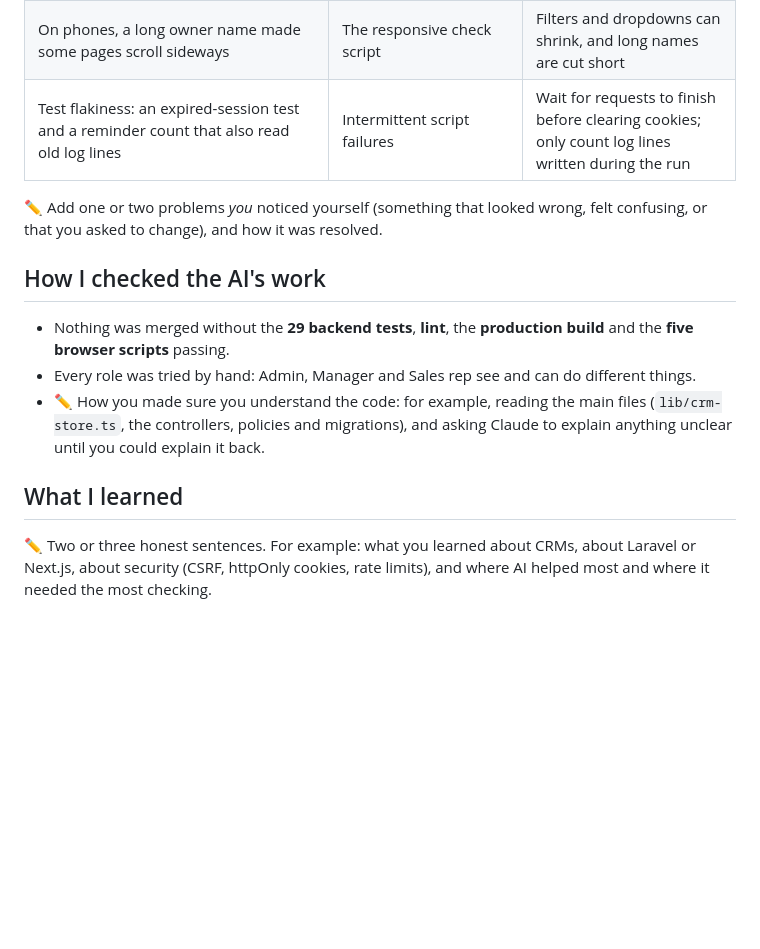
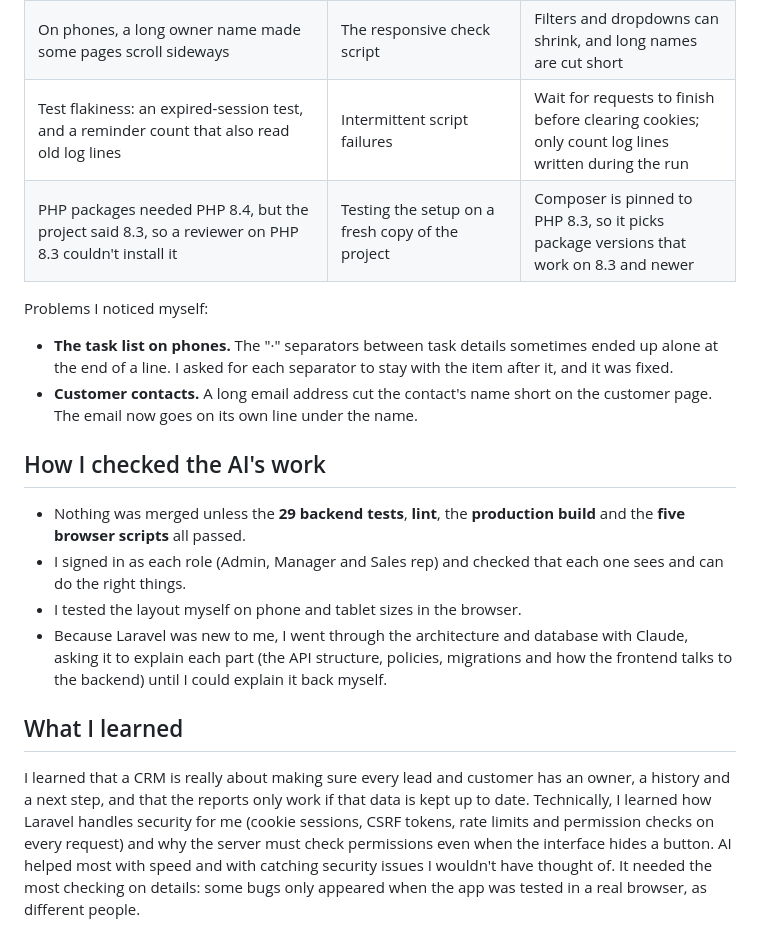
Before and after one commit to emankhann/nexora-crm, a Markdown page: docs/AI-USAGE.md, the part around one of its changes. Rendered like a GitHub page; blank space fills up the shorter version.

```diff
--- a/docs/AI-USAGE.md
+++ b/docs/AI-USAGE.md
@@ -32,16 +42,21 @@ Most bugs were caught by tests or by testing as different roles, not by me spott
 | An exported CSV could run a formula in Excel if a lead's name started with `=` | Security review | Cells starting with `=` or `@` (or `+`/`-` followed by anything but a number) are neutralised on export |
 | A sales rep could, by sending ids directly, attach a deal to another rep's customer (adding to its lifetime value), link a task to someone else's deal, or merge their lead into another rep's customer | Security review | The API checks permission on every linked record, and adding to an existing customer needs edit rights on it |
 | On phones, a long owner name made some pages scroll sideways | The responsive check script | Filters and dropdowns can shrink, and long names are cut short |
-| Test flakiness: an expired-session test and a reminder count that also read old log lines | Intermittent script failures | Wait for requests to finish before clearing cookies; only count log lines written during the run |
+| Test flakiness: an expired-session test, and a reminder count that also read old log lines | Intermittent script failures | Wait for requests to finish before clearing cookies; only count log lines written during the run |
+| PHP packages needed PHP 8.4, but the project said 8.3, so a reviewer on PHP 8.3 couldn't install it | Testing the setup on a fresh copy of the project | Composer is pinned to PHP 8.3, so it picks package versions that work on 8.3 and newer |
 
-✏️ Add one or two problems *you* noticed yourself (something that looked wrong, felt confusing, or that you asked to change), and how it was resolved.
+Problems I noticed myself:
+
+- **The task list on phones.** The "·" separators between task details sometimes ended up alone at the end of a line. I asked for each separator to stay with the item after it, and it was fixed.
+- **Customer contacts.** A long email address cut the contact's name short on the customer page. The email now goes on its own line under the name.
 
 ## How I checked the AI's work
 
-- Nothing was merged without the **29 backend tests**, **lint**, the **production build** and the **five browser scripts** passing.
-- Every role was tried by hand: Admin, Manager and Sales rep see and can do different things.
-- ✏️ How you made sure you understand the code: for example, reading the main files (`lib/crm-store.ts`, the controllers, policies and migrations), and asking Claude to explain anything unclear until you could explain it back.
+- Nothing was merged unless the **29 backend tests**, **lint**, the **production build** and the **five browser scripts** all passed.
+- I signed in as each role (Admin, Manager and Sales rep) and checked that each one sees and can do the right things.
+- I tested the layout myself on phone and tablet sizes in the browser.
+- Because Laravel was new to me, I went through the architecture and database with Claude, asking it to explain each part (the API structure, policies, migrations and how the frontend talks to the backend) until I could explain it back myself.
 
 ## What I learned
 
-✏️ Two or three honest sentences. For example: what you learned about CRMs, about Laravel or Next.js, about security (CSRF, httpOnly cookies, rate limits), and where AI helped most and where it needed the most checking.
+I learned that a CRM is really about making sure every lead and customer has an owner, a history and a next step, and that the reports only work if that data is kept up to date. Technically, I learned how Laravel handles security for me (cookie sessions, CSRF tokens, rate limits and permission checks on every request) and why the server must check permissions even when the interface hides a button. AI helped most with speed and with catching security issues I wouldn't have thought of. It needed the most checking on details: some bugs only appeared when the app was tested in a real browser, as different people.
```
Also changed, not shown: other parts of docs/AI-USAGE.md (+23 -13 lines).
